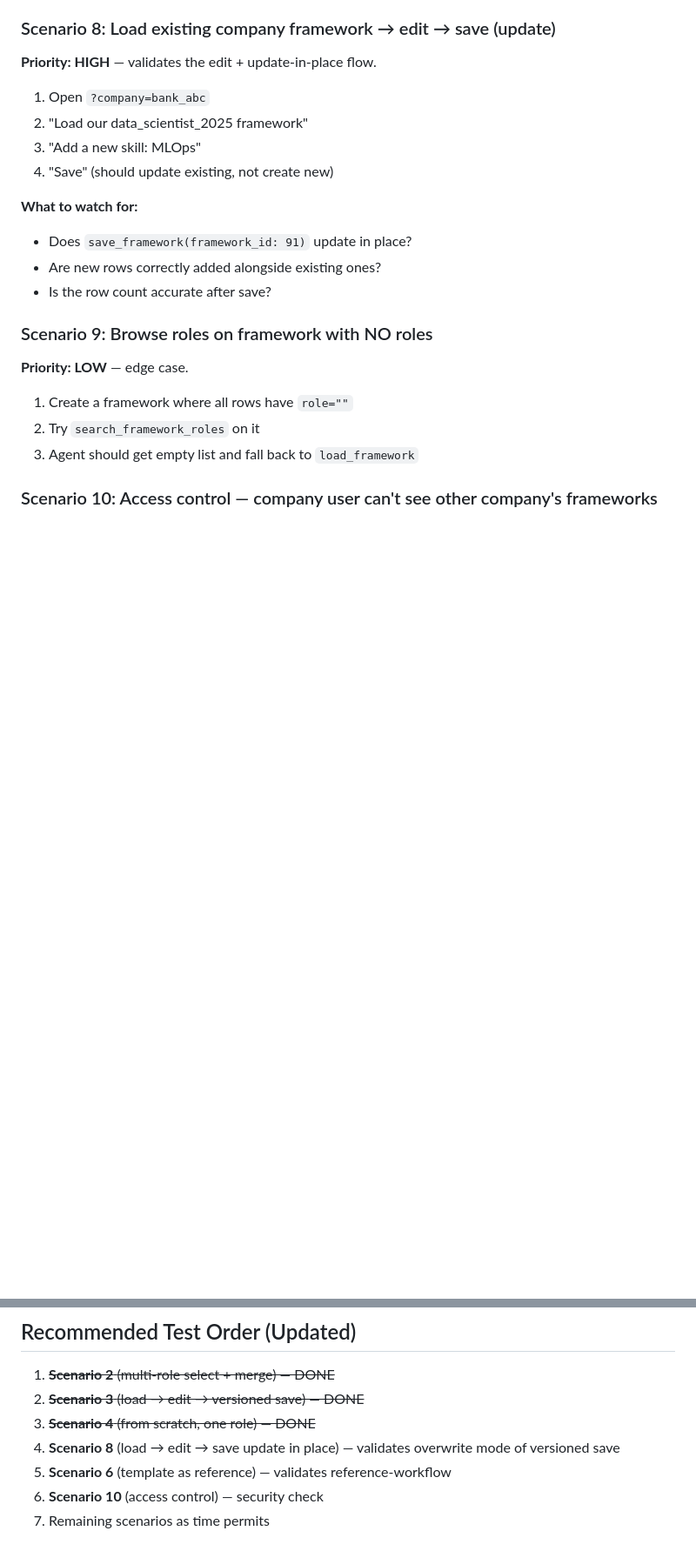
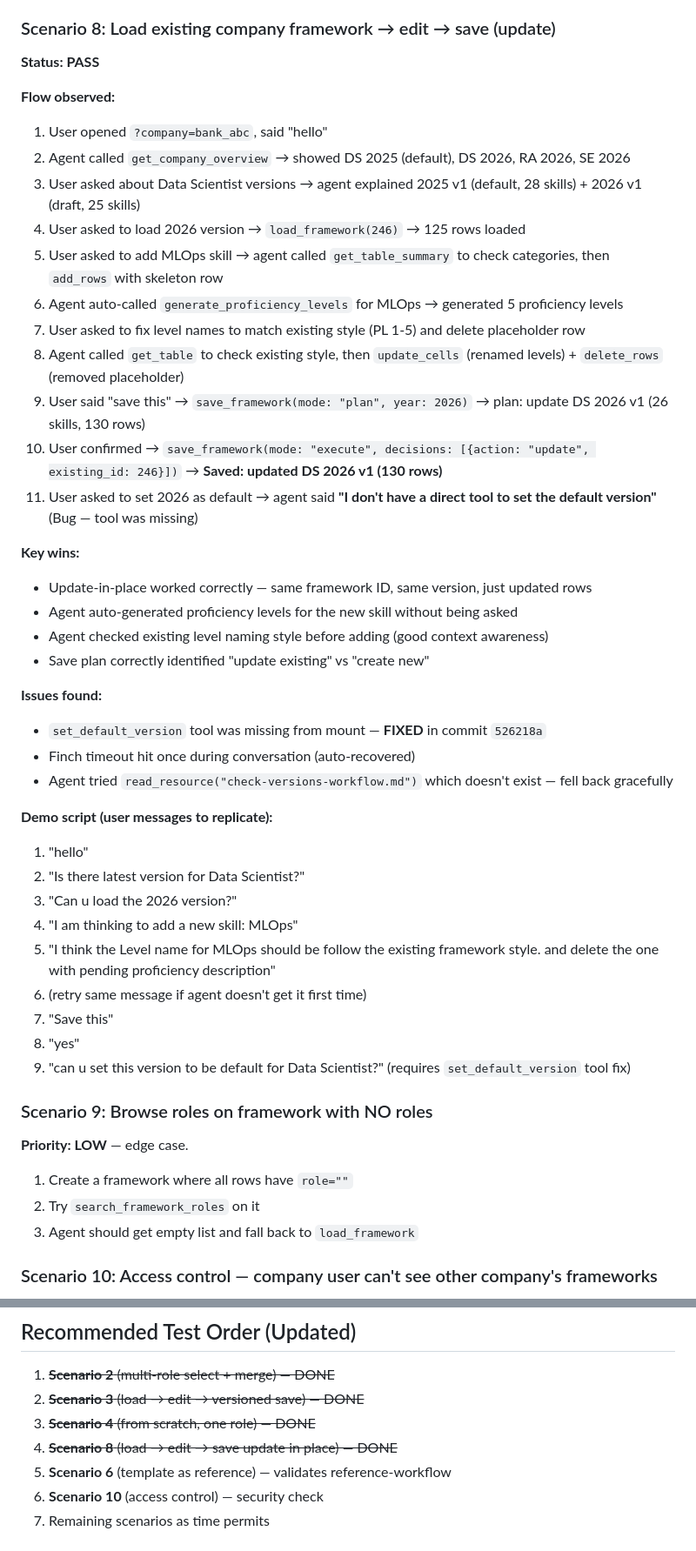
Before and after one commit to catethos/rho, a Markdown page: docs/experiments/2026-04-07-company-flow-testing.md, 2 parts joined by grey strips. Shown at 87% size. Rendered like a GitHub page; blank space fills up the shorter version.

Commit message:
docs: update experiment report — Scenario 8 pass, set_default_version bug found and fixed

```diff
--- a/docs/experiments/2026-04-07-company-flow-testing.md
+++ b/docs/experiments/2026-04-07-company-flow-testing.md
@@ -223,17 +223,42 @@ Plus supporting SkillStore queries and SKILL.md intent detection updates.
 
 ### Scenario 8: Load existing company framework → edit → save (update)
 
-**Priority: HIGH** — validates the edit + update-in-place flow.
+**Status: PASS**
 
-1. Open `?company=bank_abc`
-2. "Load our data_scientist_2025 framework"
-3. "Add a new skill: MLOps"
-4. "Save" (should update existing, not create new)
+**Flow observed:**
+1. User opened `?company=bank_abc`, said "hello"
+2. Agent called `get_company_overview` → showed DS 2025 (default), DS 2026, RA 2026, SE 2026
+3. User asked about Data Scientist versions → agent explained 2025 v1 (default, 28 skills) + 2026 v1 (draft, 25 skills)
+4. User asked to load 2026 version → `load_framework(246)` → 125 rows loaded
+5. User asked to add MLOps skill → agent called `get_table_summary` to check categories, then `add_rows` with skeleton row
+6. Agent auto-called `generate_proficiency_levels` for MLOps → generated 5 proficiency levels
+7. User asked to fix level names to match existing style (PL 1-5) and delete placeholder row
+8. Agent called `get_table` to check existing style, then `update_cells` (renamed levels) + `delete_rows` (removed placeholder)
+9. User said "save this" → `save_framework(mode: "plan", year: 2026)` → plan: update DS 2026 v1 (26 skills, 130 rows)
+10. User confirmed → `save_framework(mode: "execute", decisions: [{action: "update", existing_id: 246}])` → **Saved: updated DS 2026 v1 (130 rows)**
+11. User asked to set 2026 as default → agent said **"I don't have a direct tool to set the default version"** (Bug — tool was missing)
 
-**What to watch for:**
-- Does `save_framework(framework_id: 91)` update in place?
-- Are new rows correctly added alongside existing ones?
-- Is the row count accurate after save?
+**Key wins:**
+- Update-in-place worked correctly — same framework ID, same version, just updated rows
+- Agent auto-generated proficiency levels for the new skill without being asked
+- Agent checked existing level naming style before adding (good context awareness)
+- Save plan correctly identified "update existing" vs "create new"
+
+**Issues found:**
+- `set_default_version` tool was missing from mount — **FIXED** in commit `526218a`
+- Finch timeout hit once during conversation (auto-recovered)
+- Agent tried `read_resource("check-versions-workflow.md")` which doesn't exist — fell back gracefully
+
+**Demo script (user messages to replicate):**
+1. "hello"
+2. "Is there latest version for Data Scientist?"
+3. "Can u load the 2026 version?"
+4. "I am thinking to add a new skill: MLOps"
+5. "I think the Level name for MLOps should be follow the existing framework style. and delete the one with pending proficiency description"
+6. (retry same message if agent doesn't get it first time)
+7. "Save this"
+8. "yes"
+9. "can u set this version to be default for Data Scientist?" (requires `set_default_version` tool fix)
 
 ### Scenario 9: Browse roles on framework with NO roles
 
@@ -303,7 +328,7 @@ Plus supporting SkillStore queries and SKILL.md intent detection updates.
 1. ~~**Scenario 2** (multi-role select + merge) — DONE~~
 2. ~~**Scenario 3** (load → edit → versioned save) — DONE~~
 3. ~~**Scenario 4** (from scratch, one role) — DONE~~
-4. **Scenario 8** (load → edit → save update in place) — validates overwrite mode of versioned save
+4. ~~**Scenario 8** (load → edit → save update in place) — DONE~~
 5. **Scenario 6** (template as reference) — validates reference-workflow
 6. **Scenario 10** (access control) — security check
 7. Remaining scenarios as time permits
```
